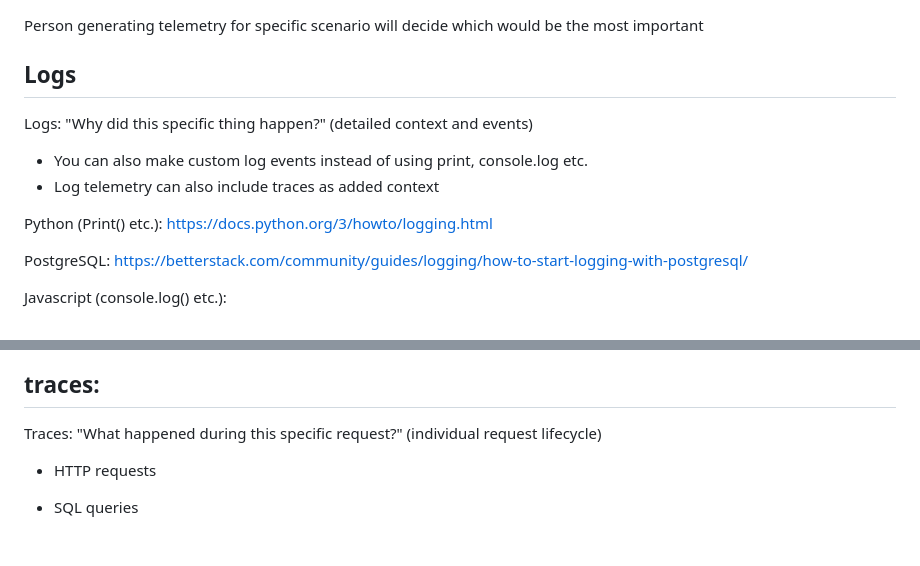
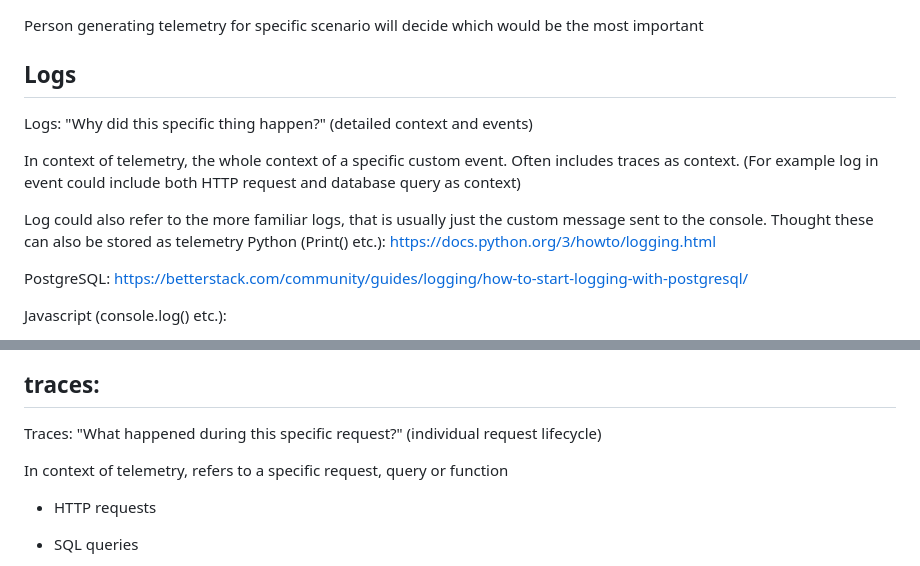
Before and after one commit to Fault-Furious/Documents, a Markdown page: Imaginary_software.md, 2 parts joined by grey strips. GitHub-like rendering; blank space fills up the shorter version.

```diff
--- a/Imaginary_software.md
+++ b/Imaginary_software.md
@@ -105,10 +105,13 @@ https://www.nordic_online_discussion_platform.com/{forum_name}
 # Some telemetry that can be generated :
 Person generating telemetry for specific scenario will decide which would be the most important
 ## Logs
+
 Logs: "Why did this specific thing happen?" (detailed context and events)
-- You can also make custom log events instead of using print, console.log etc.
-- Log telemetry can also include traces as added context
 
+In context of telemetry, the whole context of a specific custom event. Often includes traces as context. (For example log in event could include both HTTP request and database query as context)
+
+
+Log could also refer to the more familiar logs, that is usually just the custom message sent to the console. Thought these can also be stored as telemetry
 Python (Print() etc.):
 https://docs.python.org/3/howto/logging.html
 
@@ -131,6 +134,8 @@ Metrics: "What is happening across all requests?" (aggregated statistics)
 ## traces:
 Traces: "What happened during this specific request?" (individual request lifecycle)
 
+In context of telemetry, refers to a specific request, query or function
+
 - HTTP requests
 
 - SQL queries
```
